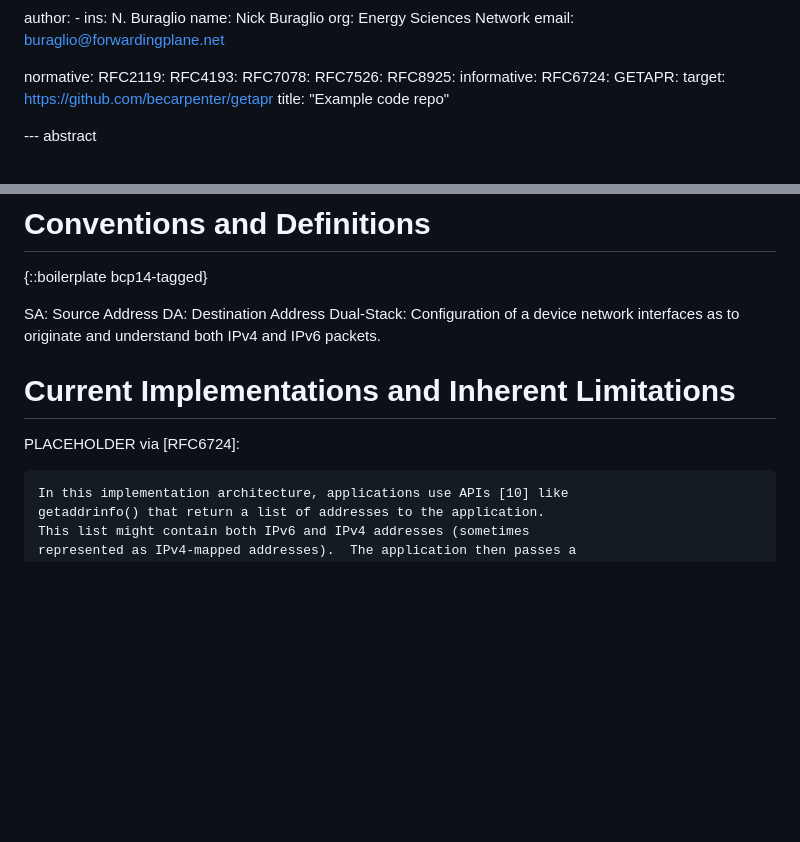
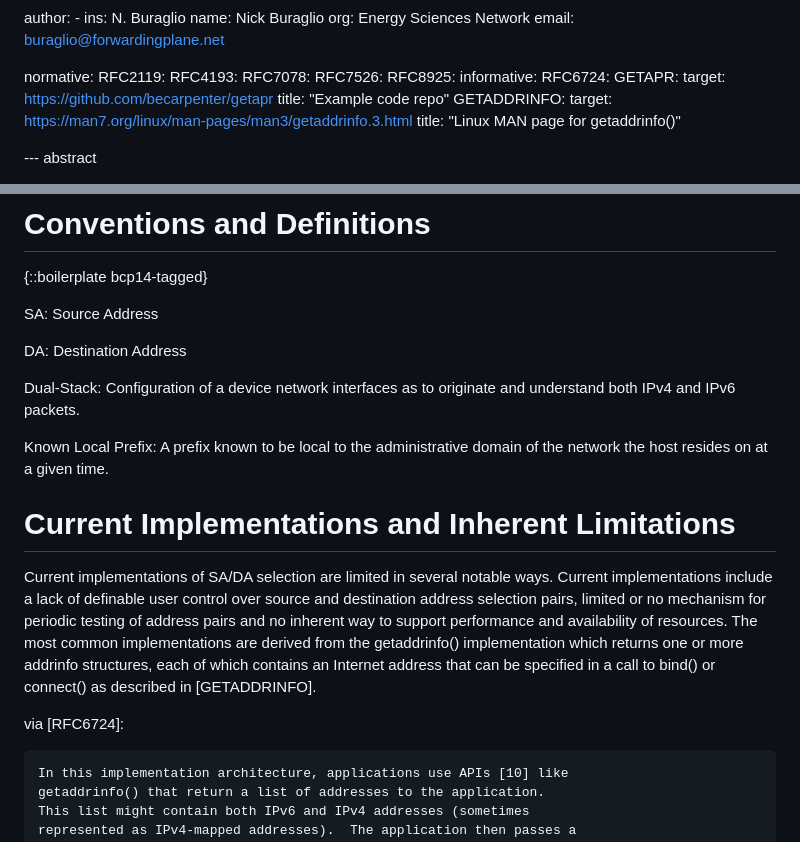
Before and after one commit to buraglio/draft-nb-6man-getv6apr, a Markdown page: draft-nb-6man-getv6apr.md, 2 parts joined by grey strips. Rendered like a GitHub page; blank space fills up the shorter version.

Commit message:
Add a bit more about current implementations

````diff
--- a/draft-nb-6man-getv6apr.md
+++ b/draft-nb-6man-getv6apr.md
@@ -37,6 +37,9 @@ informative:
   GETAPR:
     target: https://github.com/becarpenter/getapr
     title: "Example code repo"
+  GETADDRINFO:
+    target: https://man7.org/linux/man-pages/man3/getaddrinfo.3.html
+    title: "Linux MAN page for getaddrinfo()"
 
 --- abstract
 
@@ -53,12 +56,19 @@ With the rapid expansion of IPv6 and the building momentum of retiring IPv4 as a
 {::boilerplate bcp14-tagged}
 
 SA: Source Address
+
 DA: Destination Address
+
 Dual-Stack: Configuration of a device network interfaces as to originate and understand both IPv4 and IPv6 packets.
+
+Known Local Prefix: A prefix known to be local to the administrative domain of the network the host resides on at a given time.
+
 
 # Current Implementations and Inherent Limitations
 
-PLACEHOLDER via [RFC6724]:
+Current implementations of SA/DA selection are limited in several notable ways. Current implementations include a lack of definable user control over source and destination address selection pairs, limited or no mechanism for periodic testing of address pairs and no inherent way to support performance and availability of resources. The most common implementations are derived from the getaddrinfo() implementation which returns one or more addrinfo structures, each of which contains an Internet address that can be specified in a call to bind() or connect() as described in [GETADDRINFO].
+
+ via [RFC6724]:
 
 ```
 In this implementation architecture, applications use APIs [10] like
````
